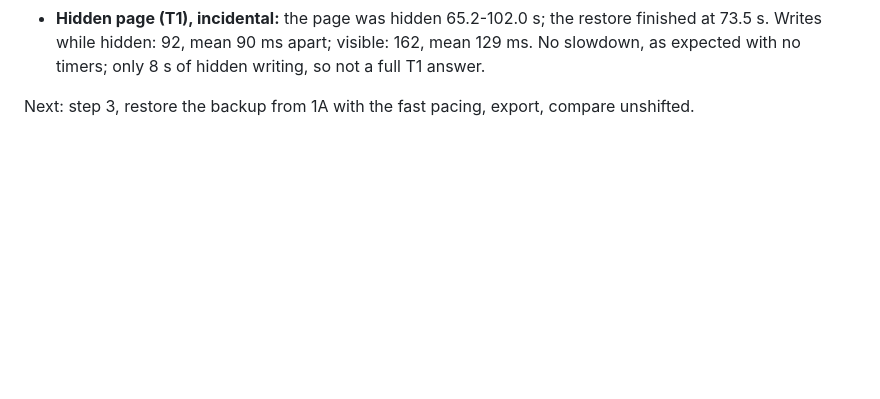
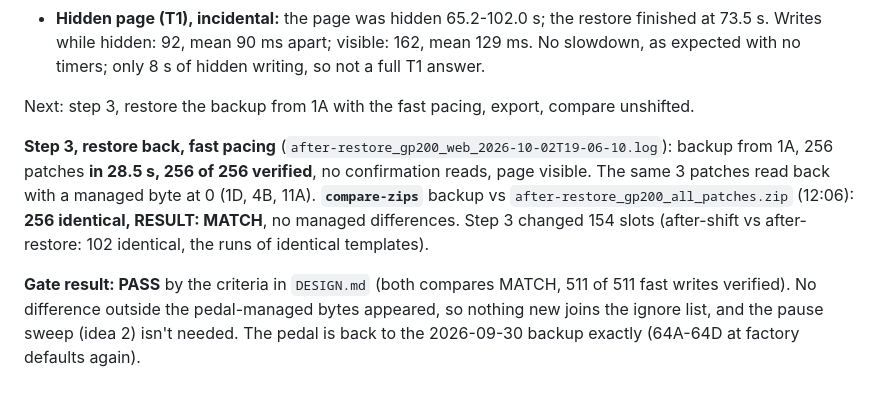
Before and after one commit to donpark2000/GP-200-Patch-Manager-Web, a Markdown page: DEV_JOURNAL.md, the part around the change. GitHub-like rendering; blank space fills up the shorter version.

Commit message:
Journal: fast gate step 3 MATCH; gate passes
Co-Authored-By: Claude Opus 5.5 <noreply@anthropic.com>

```diff
--- a/DEV_JOURNAL.md
+++ b/DEV_JOURNAL.md
@@ -1364,3 +1364,18 @@ Edge 155, localhost).
 
 Next: step 3, restore the backup from 1A with the fast pacing, export,
 compare unshifted.
+
+**Step 3, restore back, fast pacing**
+(`after-restore_gp200_web_2026-10-02T19-06-10.log`): backup from 1A, 256
+patches **in 28.5 s, 256 of 256 verified**, no confirmation reads, page
+visible. The same 3 patches read back with a managed byte at 0 (1D, 4B,
+11A). **`compare-zips`** backup vs `after-restore_gp200_all_patches.zip`
+(12:06): **256 identical, RESULT: MATCH**, no managed differences. Step 3
+changed 154 slots (after-shift vs after-restore: 102 identical, the runs
+of identical templates).
+
+**Gate result: PASS** by the criteria in `DESIGN.md` (both compares MATCH,
+511 of 511 fast writes verified). No difference outside the pedal-managed
+bytes appeared, so nothing new joins the ignore list, and the pause sweep
+(idea 2) isn't needed. The pedal is back to the 2026-09-30 backup
+exactly (64A-64D at factory defaults again).
```
